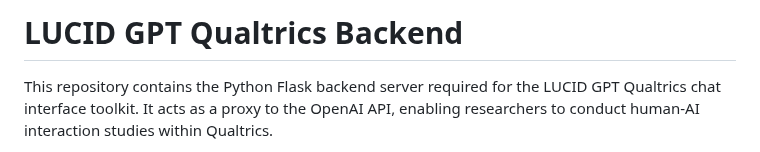
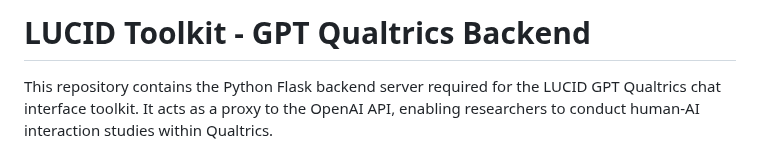
Before and after one commit to amgarv/LUCID_TOOL_BACKEND, a Markdown page: README.md, the part around the change. GitHub-like rendering.

Commit message:
LUCID-WITH-DEPLOYMENT-PACKAGEv1.65

```diff
--- a/README.md
+++ b/README.md
@@ -1,4 +1,4 @@
-# LUCID GPT Qualtrics Backend
+# LUCID Toolkit - GPT Qualtrics Backend
 
 This repository contains the Python Flask backend server required for the LUCID GPT Qualtrics chat interface toolkit. It acts as a proxy to the OpenAI API, enabling researchers to conduct human-AI interaction studies within Qualtrics.
 
```
